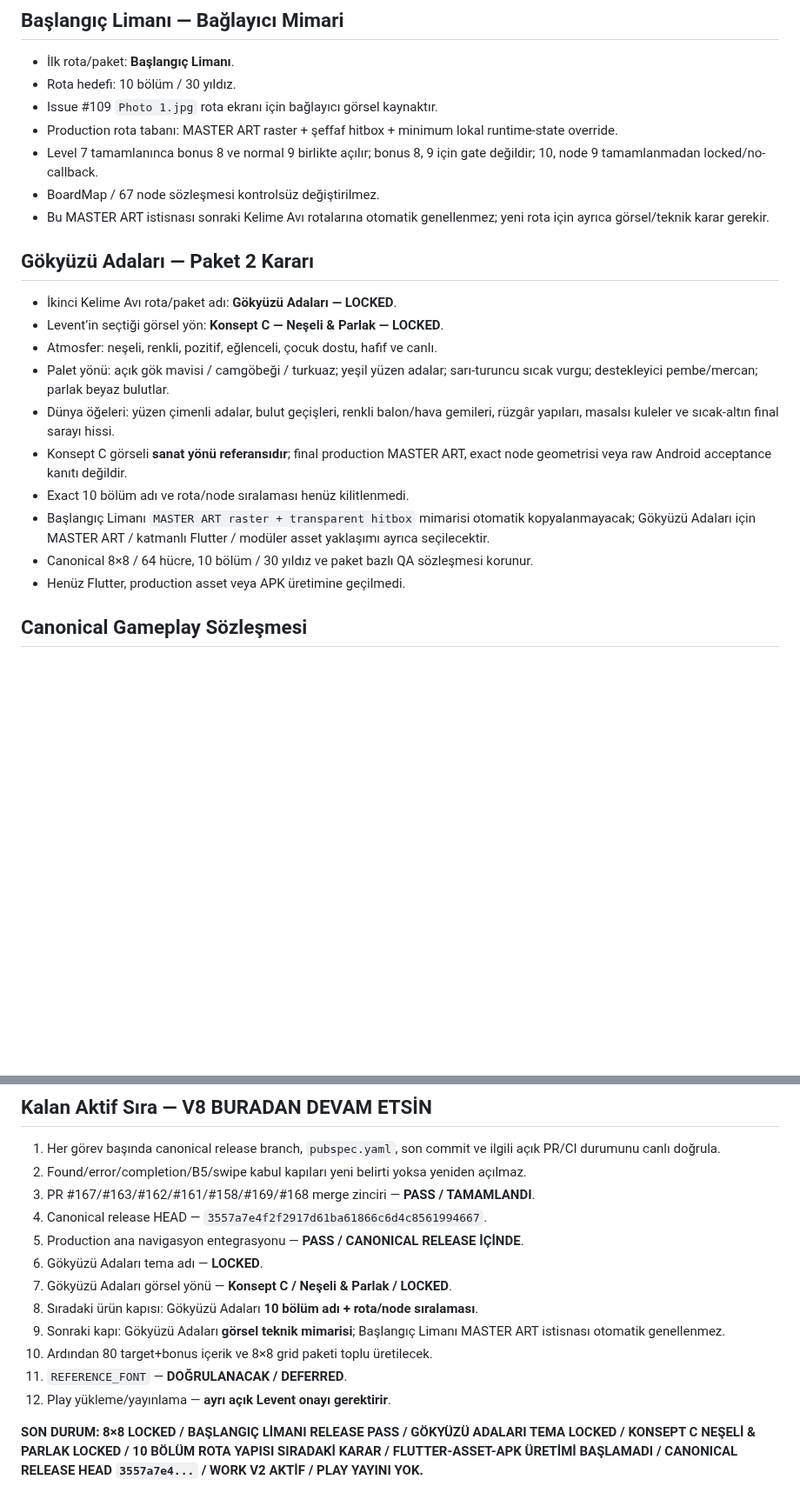
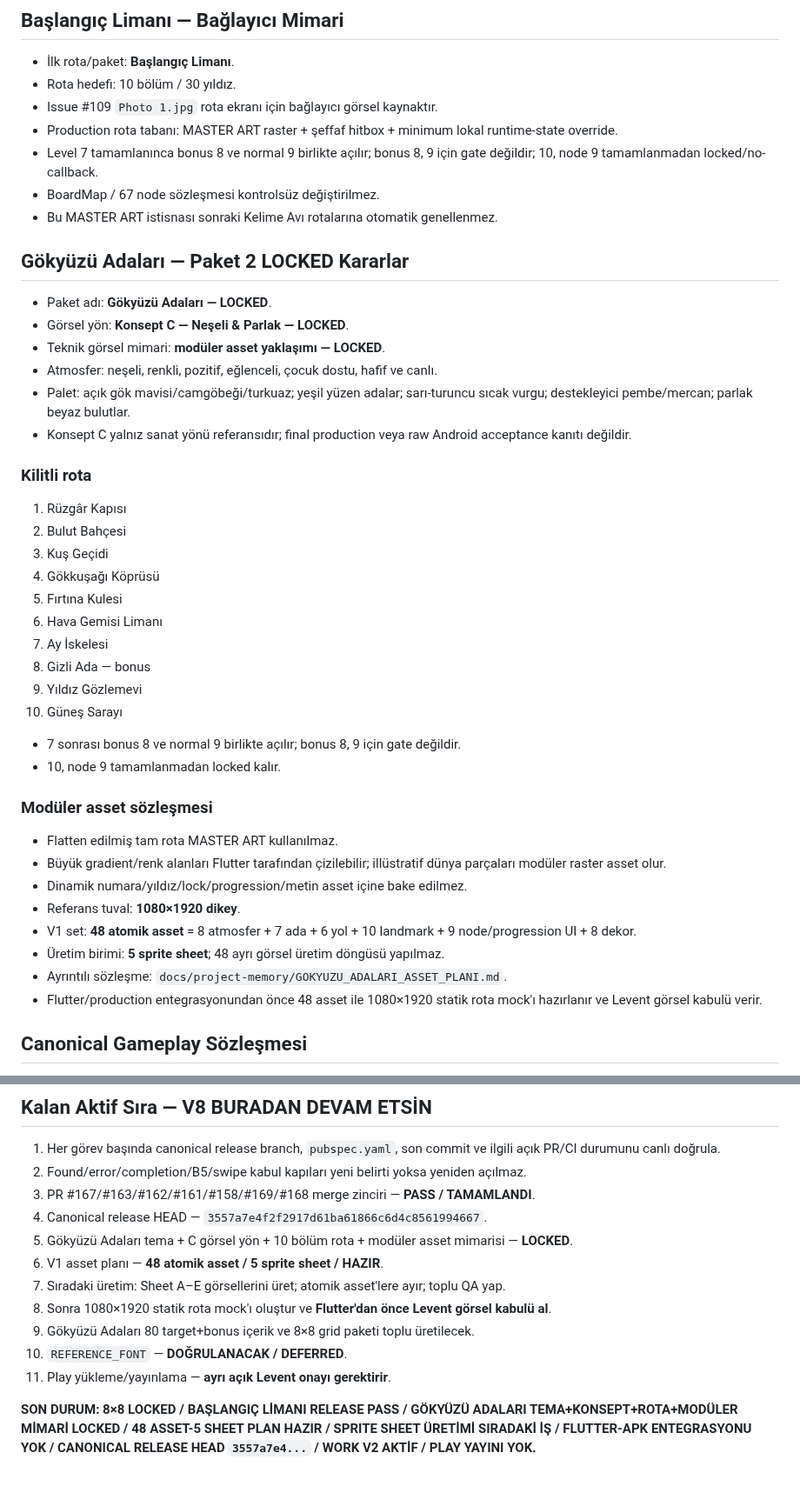
Before and after one commit to LeventuA/BilgiRotasi, a Markdown page: docs/project-memory/GENEL_PROJE_OZETI.md, 2 parts joined by grey strips. Shown at 87% size. Rendered like a GitHub page; blank space fills up the shorter version.

```diff
--- a/docs/project-memory/GENEL_PROJE_OZETI.md
+++ b/docs/project-memory/GENEL_PROJE_OZETI.md
@@ -35,20 +35,43 @@
 - Production rota tabanı: MASTER ART raster + şeffaf hitbox + minimum lokal runtime-state override.
 - Level 7 tamamlanınca bonus 8 ve normal 9 birlikte açılır; bonus 8, 9 için gate değildir; 10, node 9 tamamlanmadan locked/no-callback.
 - BoardMap / 67 node sözleşmesi kontrolsüz değiştirilmez.
-- Bu MASTER ART istisnası sonraki Kelime Avı rotalarına otomatik genellenmez; yeni rota için ayrıca görsel/teknik karar gerekir.
+- Bu MASTER ART istisnası sonraki Kelime Avı rotalarına otomatik genellenmez.
 
-## Gökyüzü Adaları — Paket 2 Kararı
+## Gökyüzü Adaları — Paket 2 LOCKED Kararlar
 
-- İkinci Kelime Avı rota/paket adı: **Gökyüzü Adaları — LOCKED**.
-- Levent’in seçtiği görsel yön: **Konsept C — Neşeli & Parlak — LOCKED**.
+- Paket adı: **Gökyüzü Adaları — LOCKED**.
+- Görsel yön: **Konsept C — Neşeli & Parlak — LOCKED**.
+- Teknik görsel mimari: **modüler asset yaklaşımı — LOCKED**.
 - Atmosfer: neşeli, renkli, pozitif, eğlenceli, çocuk dostu, hafif ve canlı.
-- Palet yönü: açık gök mavisi / camgöbeği / turkuaz; yeşil yüzen adalar; sarı-turuncu sıcak vurgu; destekleyici pembe/mercan; parlak beyaz bulutlar.
-- Dünya öğeleri: yüzen çimenli adalar, bulut geçişleri, renkli balon/hava gemileri, rüzgâr yapıları, masalsı kuleler ve sıcak-altın final sarayı hissi.
-- Konsept C görseli **sanat yönü referansıdır**; final production MASTER ART, exact node geometrisi veya raw Android acceptance kanıtı değildir.
-- Exact 10 bölüm adı ve rota/node sıralaması henüz kilitlenmedi.
-- Başlangıç Limanı `MASTER ART raster + transparent hitbox` mimarisi otomatik kopyalanmayacak; Gökyüzü Adaları için MASTER ART / katmanlı Flutter / modüler asset yaklaşımı ayrıca seçilecektir.
-- Canonical 8×8 / 64 hücre, 10 bölüm / 30 yıldız ve paket bazlı QA sözleşmesi korunur.
-- Henüz Flutter, production asset veya APK üretimine geçilmedi.
+- Palet: açık gök mavisi/camgöbeği/turkuaz; yeşil yüzen adalar; sarı-turuncu sıcak vurgu; destekleyici pembe/mercan; parlak beyaz bulutlar.
+- Konsept C yalnız sanat yönü referansıdır; final production veya raw Android acceptance kanıtı değildir.
+
+### Kilitli rota
+
+1. Rüzgâr Kapısı
+2. Bulut Bahçesi
+3. Kuş Geçidi
+4. Gökkuşağı Köprüsü
+5. Fırtına Kulesi
+6. Hava Gemisi Limanı
+7. Ay İskelesi
+8. Gizli Ada — bonus
+9. Yıldız Gözlemevi
+10. Güneş Sarayı
+
+- 7 sonrası bonus 8 ve normal 9 birlikte açılır; bonus 8, 9 için gate değildir.
+- 10, node 9 tamamlanmadan locked kalır.
+
+### Modüler asset sözleşmesi
+
+- Flatten edilmiş tam rota MASTER ART kullanılmaz.
+- Büyük gradient/renk alanları Flutter tarafından çizilebilir; illüstratif dünya parçaları modüler raster asset olur.
+- Dinamik numara/yıldız/lock/progression/metin asset içine bake edilmez.
+- Referans tuval: **1080×1920 dikey**.
+- V1 set: **48 atomik asset** = 8 atmosfer + 7 ada + 6 yol + 10 landmark + 9 node/progression UI + 8 dekor.
+- Üretim birimi: **5 sprite sheet**; 48 ayrı görsel üretim döngüsü yapılmaz.
+- Ayrıntılı sözleşme: `docs/project-memory/GOKYUZU_ADALARI_ASSET_PLANI.md`.
+- Flutter/production entegrasyonundan önce 48 asset ile 1080×1920 statik rota mock'ı hazırlanır ve Levent görsel kabulü verir.
 
 ## Canonical Gameplay Sözleşmesi
 
@@ -205,13 +188,12 @@
 2. Found/error/completion/B5/swipe kabul kapıları yeni belirti yoksa yeniden açılmaz.
 3. PR #167/#163/#162/#161/#158/#169/#168 merge zinciri — **PASS / TAMAMLANDI**.
 4. Canonical release HEAD — `3557a7e4f2f2917d61ba61866c6d4c8561994667`.
-5. Production ana navigasyon entegrasyonu — **PASS / CANONICAL RELEASE İÇİNDE**.
-6. Gökyüzü Adaları tema adı — **LOCKED**.
-7. Gökyüzü Adaları görsel yönü — **Konsept C / Neşeli & Parlak / LOCKED**.
-8. Sıradaki ürün kapısı: Gökyüzü Adaları **10 bölüm adı + rota/node sıralaması**.
-9. Sonraki kapı: Gökyüzü Adaları **görsel teknik mimarisi**; Başlangıç Limanı MASTER ART istisnası otomatik genellenmez.
-10. Ardından 80 target+bonus içerik ve 8×8 grid paketi toplu üretilecek.
-11. `REFERENCE_FONT` — **DOĞRULANACAK / DEFERRED**.
-12. Play yükleme/yayınlama — **ayrı açık Levent onayı gerektirir**.
+5. Gökyüzü Adaları tema + C görsel yön + 10 bölüm rota + modüler asset mimarisi — **LOCKED**.
+6. V1 asset planı — **48 atomik asset / 5 sprite sheet / HAZIR**.
+7. Sıradaki üretim: Sheet A–E görsellerini üret; atomik asset'lere ayır; toplu QA yap.
+8. Sonra 1080×1920 statik rota mock'ı oluştur ve **Flutter'dan önce Levent görsel kabulü al**.
+9. Gökyüzü Adaları 80 target+bonus içerik ve 8×8 grid paketi toplu üretilecek.
+10. `REFERENCE_FONT` — **DOĞRULANACAK / DEFERRED**.
+11. Play yükleme/yayınlama — **ayrı açık Levent onayı gerektirir**.
 
-**SON DURUM: 8×8 LOCKED / BAŞLANGIÇ LİMANI RELEASE PASS / GÖKYÜZÜ ADALARI TEMA LOCKED / KONSEPT C NEŞELİ & PARLAK LOCKED / 10 BÖLÜM ROTA YAPISI SIRADAKİ KARAR / FLUTTER-ASSET-APK ÜRETİMİ BAŞLAMADI / CANONICAL RELEASE HEAD `3557a7e4...` / WORK V2 AKTİF / PLAY YAYINI YOK.**
+**SON DURUM: 8×8 LOCKED / BAŞLANGIÇ LİMANI RELEASE PASS / GÖKYÜZÜ ADALARI TEMA+KONSEPT+ROTA+MODÜLER MİMARİ LOCKED / 48 ASSET-5 SHEET PLAN HAZIR / SPRITE SHEET ÜRETİMİ SIRADAKİ İŞ / FLUTTER-APK ENTEGRASYONU YOK / CANONICAL RELEASE HEAD `3557a7e4...` / WORK V2 AKTİF / PLAY YAYINI YOK.**
```
Also changed, not shown: other parts of docs/project-memory/GENEL_PROJE_OZETI.md (+9 -49 lines).
